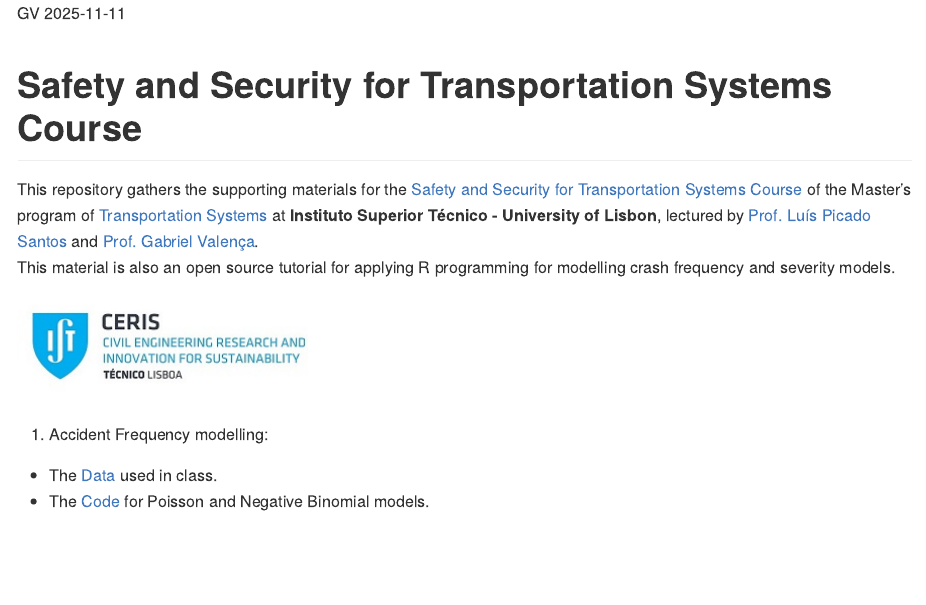
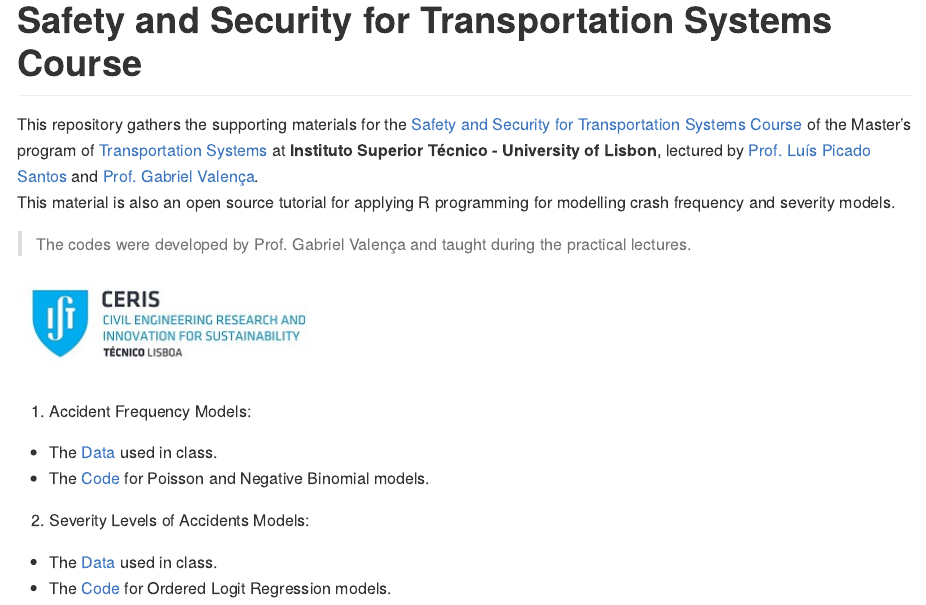
Before and after one commit to valenca13/Transport_Safety_MSc_Course, an R Markdown document (README.Rmd): the page in a window 1100 px wide, from its top. The pictures show the output file README.md that the author committed with the source, drawn offline in the style of GitHub.

Commit message:
ReadMe - Severity_Accidents

```diff
--- a/README.Rmd
+++ b/README.Rmd
@@ -1,6 +1,6 @@
 ---
-author: "GV"
-date: "2025-11-11"
+author:
+date:
 output: github_document
 ---
 
@@ -14,9 +14,16 @@ Safety and Security for Transportation Systems Course
 This repository gathers the supporting materials for the [Safety and Security for Transportation Systems Course](https://fenix.tecnico.ulisboa.pt/disciplinas/SSTran112/2025-2026/1-semestre) of the Master's program of [Transportation Systems](https://tecnico.ulisboa.pt/en/education/courses/masters-programmes/transportation-systems/) at **Instituto Superior Técnico - University of Lisbon**, lectured by [Prof. Luís Picado Santos](https://fenix.tecnico.ulisboa.pt/homepage/ist25123) and [Prof. Gabriel Valença](https://ushift.tecnico.ulisboa.pt/team-gabriel-valenca/).
 This material is also an open source tutorial for applying R programming for modelling crash frequency and severity models.
 
+> The codes were developed by Prof. Gabriel Valença and taught during the practical lectures.
+
 ![](RmdFiles/CERIS_PT.jpg)
 
-1. Accident Frequency modelling:
+1. Accident Frequency Models:
 
 * The [Data](Data/GLZM_CALMICH_Example.xlsx) used in class.
 * The [Code](Code/GLM_Accident_Frequency.R) for Poisson and Negative Binomial models.
+
+2. Severity Levels of Accidents Models:
+
+* The [Data](Data/RTA Dataset.csv) used in class.
+* The [Code](Severity_OrderedLogitModel_code.R) for Ordered Logit Regression models.
```
Also changed, not shown: README.md.
